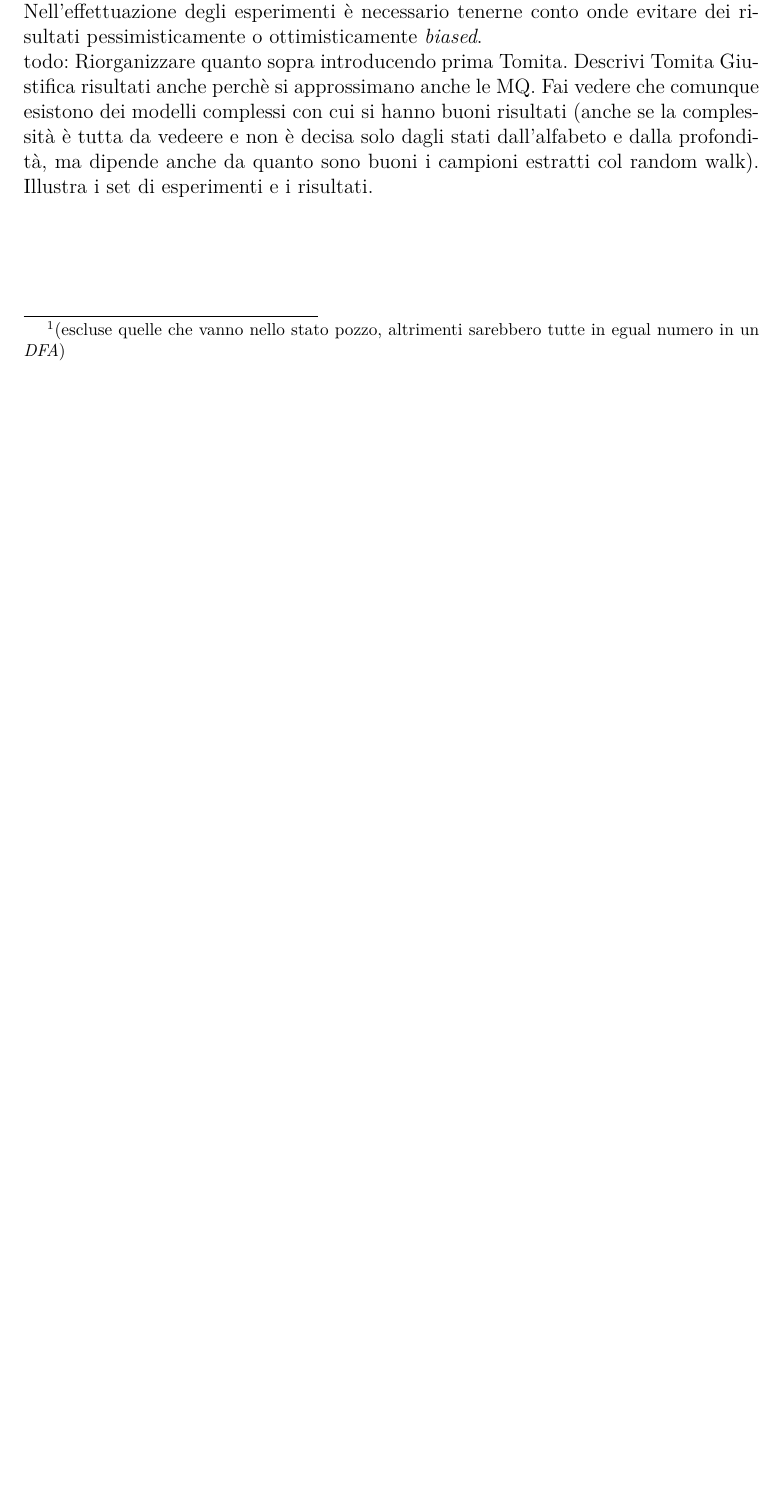
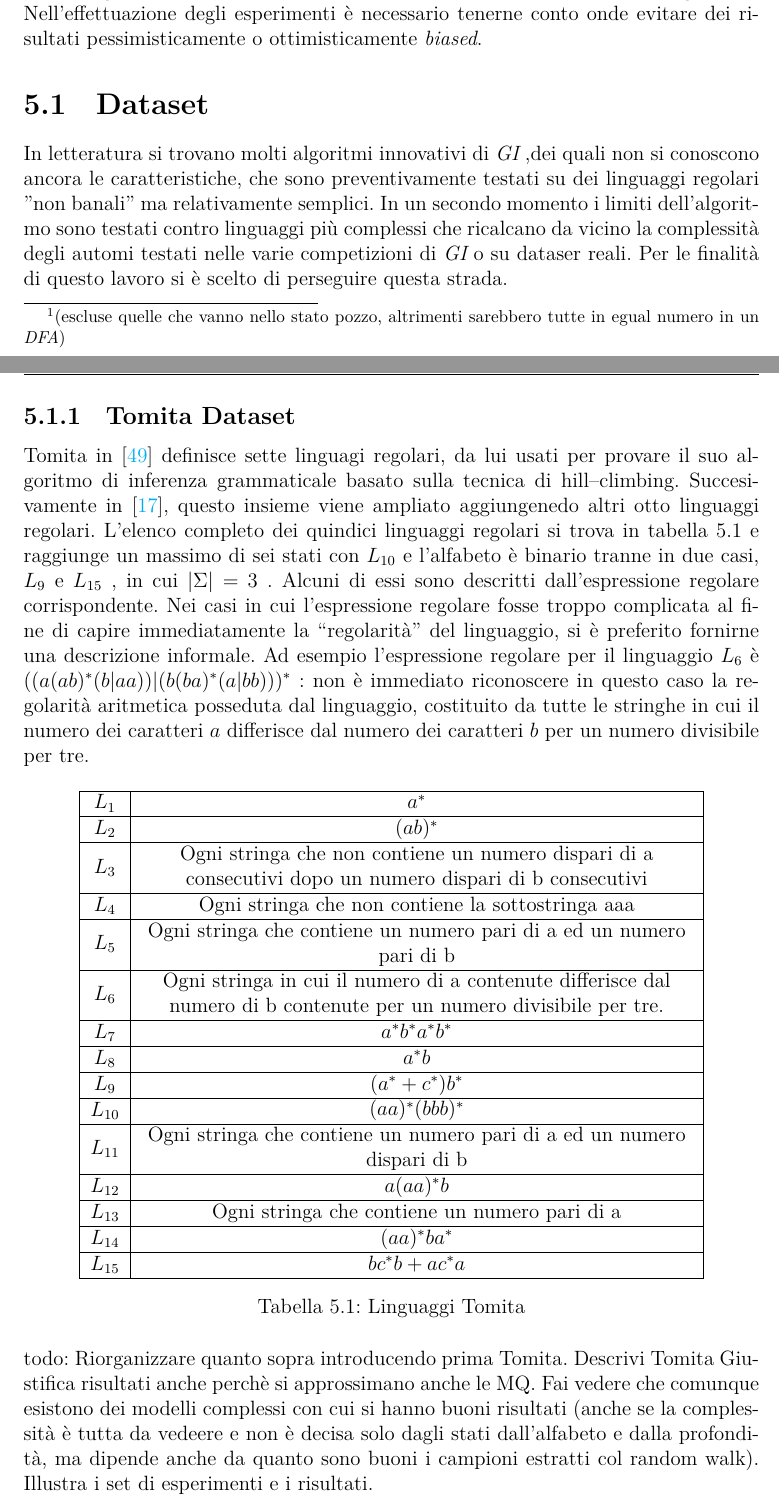
Before and after one commit to cuccagna/TESI_OBPA, a LaTeX thesis (main.tex, which reads chapters/capitolo7.tex): part of page 72 of 138 before the commit and two parts of pages 72 and 73 of 141 after it, the two joined at a grey line, cut so that both start at the same text, the shorter picture padded with empty space. Compiled offline with XeLaTeX.

Commit message:
Aggiunta descrizione dataset Tomita

```diff
--- a/chapters/capitolo7.tex
+++ b/chapters/capitolo7.tex
@@ -16,3 +16,47 @@ Anche la dimensione del \textit{training set} e del \textit{test set} è rilevan
 
 Nell'effettuazione degli esperimenti è necessario tenerne conto onde evitare dei risultati pessimisticamente o ottimisticamente \textit{biased}.
 
+\section{Dataset}
+In letteratura si trovano molti algoritmi innovativi di \ac{GI} ,dei quali non si conoscono ancora le caratteristiche, che sono preventivamente testati su dei linguaggi regolari ''non banali'' ma relativamente semplici. In un secondo momento i limiti dell'algoritmo sono testati contro linguaggi più complessi che ricalcano da vicino la complessità degli automi testati nelle varie competizioni di \ac{GI} o su dataser reali. Per le finalità di questo lavoro si è scelto di perseguire questa strada.
+
+\subsection{Tomita Dataset}
+Tomita in \cite{Tomita82} definisce sette linguagi regolari, da lui usati per provare il suo algoritmo di inferenza grammaticale basato sulla tecnica di hill–climbing. Succesivamente in \cite{Dupont94}, questo insieme viene ampliato aggiungenedo altri otto linguaggi regolari. L'elenco completo dei quindici linguaggi regolari si trova in tabella \ref{tab:tom} e raggiunge un massimo di sei stati con $L_{10}$ e l'alfabeto è binario tranne in due casi, $L_{9}$ e $L_{15}$ , in cui $|\Sigma|$ = 3 . Alcuni di essi sono descritti dall’espressione regolare corrispondente. Nei casi in cui l’espressione regolare fosse troppo complicata al fine di capire immediatamente la “regolarità” del linguaggio, si è preferito fornirne una descrizione informale. Ad esempio l’espressione regolare per il linguaggio $L_6$ è $((a(ab)^{*}  (b|aa))|(b(ba)^{*} (a|bb)))^{*}$ : non è immediato riconoscere in questo caso la regolarità aritmetica posseduta dal linguaggio, costituito da tutte le stringhe in cui il numero dei caratteri $a$ differisce dal numero dei caratteri $b$ per un numero divisibile per tre.
+
+\begin{table}[htp]
+\centering
+\begin{tabular}{|c|M{0.75\textwidth}|}
+\hline
+$L_{1}$ & $a^{*}$  \\
+ \hline
+ $L_{2}$ & $(ab)^{*}$  \\
+ \hline
+ $L_{3}$ & Ogni stringa che non contiene un numero dispari di a consecutivi dopo un numero dispari di b consecutivi  \\
+ \hline
+ $L_{4}$ & Ogni stringa che non contiene la sottostringa aaa  \\
+ \hline
+ $L_{5}$ & Ogni stringa che contiene un numero pari di a ed un numero pari di b  \\
+ \hline
+  $L_{6}$ & Ogni stringa in cui il numero di a contenute differisce dal numero di b
+contenute per un numero divisibile per tre.  \\
+ \hline
+ $L_{7}$ & $a^*b^*a^*b^*$  \\
+ \hline
+ $L_{8}$ & $a^*b$  \\
+ \hline
+  $L_{9}$ & $(a^*+c^*)b^*$  \\
+ \hline
+ $L_{10}$ & $(aa)^*(bbb)^*$  \\
+ \hline
+ $L_{11}$ & Ogni stringa che contiene un numero pari di a ed un numero dispari di b \\
+ \hline
+ $L_{12}$ & $a(aa)^*b$ \\
+ \hline
+ $L_{13}$ & Ogni stringa che contiene un numero pari di a \\
+ \hline
+ $L_{14}$ & $(aa)^*ba^*$ \\
+ \hline
+ $L_{15}$ & $bc^*b+ac^*a$ \\
+ \hline
+\end{tabular}
+
+ \caption[Linguaggi Tomita]{Linguaggi Tomita}
@@ -19,3 +112,5 @@ Nell'effettuazione degli esperimenti è necessario tenerne conto onde evitare de
+\label{fig:ltom2}
+\end{figure}
 todo:
 Riorganizzare quanto sopra introducendo prima Tomita.
 Descrivi Tomita
```
Also changed, not shown: chapters/bibliography.bib (+13 -0 lines), chapters/capitolo6.tex (+2 -2 lines), main.bbl, main.pdf, pictures/Tomita1.png (added), pictures/Tomita10.png (added), pictures/Tomita11.png (added), pictures/Tomita12.png (added), pictures/Tomita13.png (added), pictures/Tomita14.png (added), pictures/Tomita15.png (added), pictures/Tomita2.png (added), pictures/Tomita3.png (added), pictures/Tomita4.png (added), 6 more files, 8 other files.
